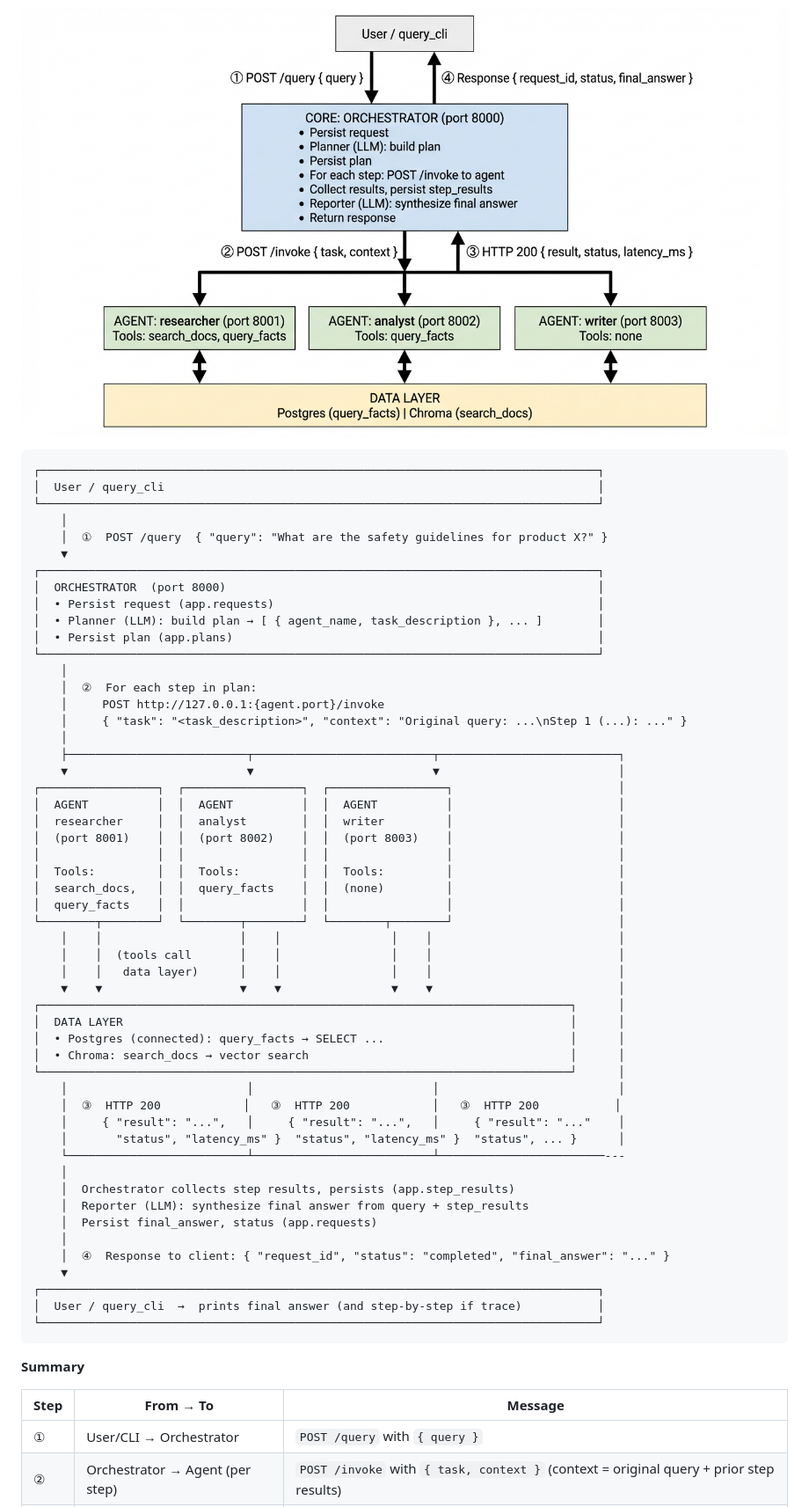
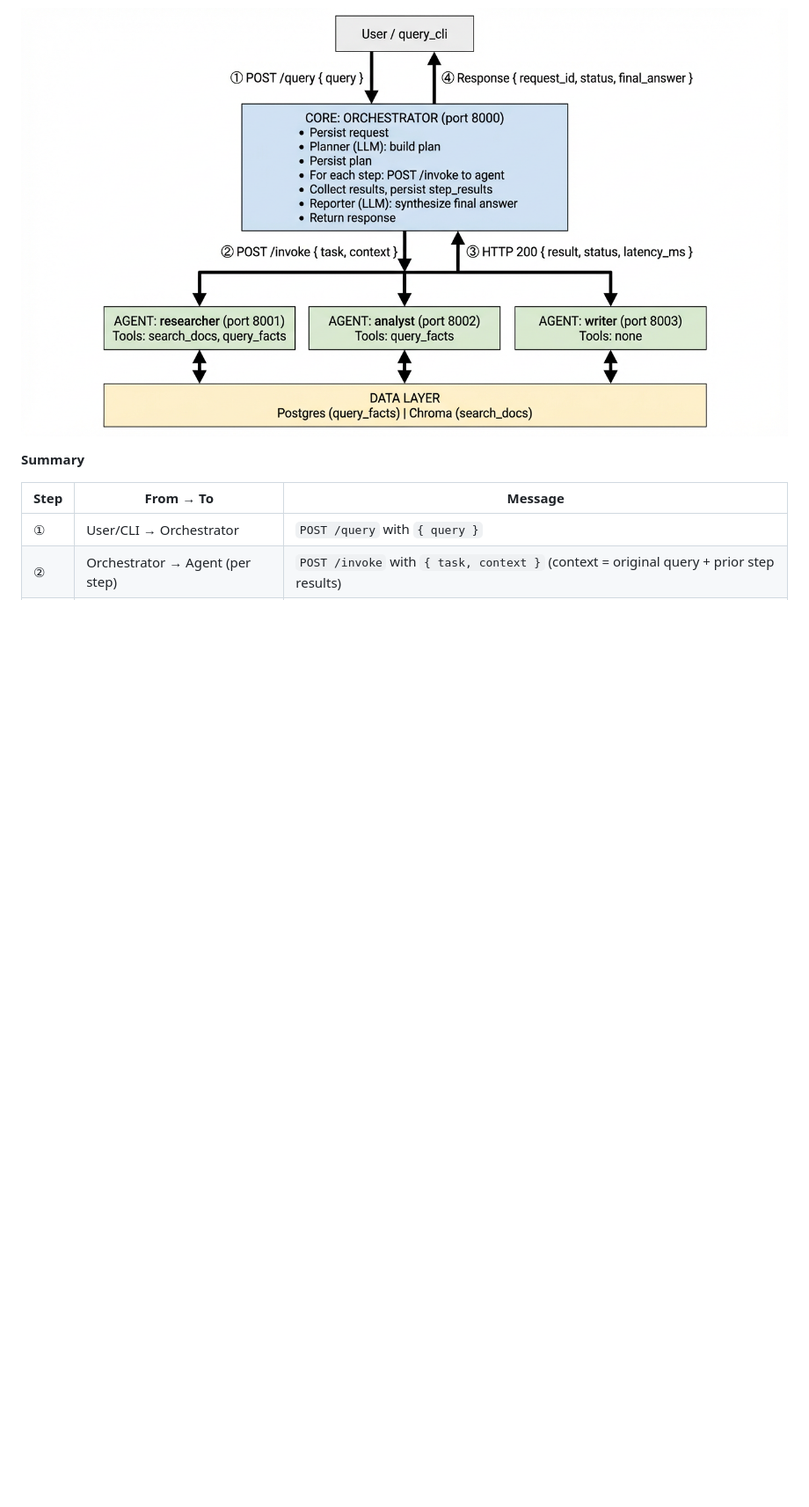
Before and after one commit to UtsabBarman/multi-agent-langchain-main, a Markdown page: README.md, the part around the change. Shown at 88% size. GitHub-like rendering; blank space fills up the shorter version.

````diff
--- a/README.md
+++ b/README.md
@@ -57,60 +57,6 @@ Detailed flow of how a query becomes a final answer. Arrows show direction and c
 
 ![Architecture: User → Orchestrator → Agents → Data layer → final answer](arch.png)
 
-```
-┌─────────────────────────────────────────────────────────────────────────────────┐
-│  User / query_cli                                                               │
-└─────────────────────────────────────────────────────────────────────────────────┘
-    │
-    │  ①  POST /query  { "query": "What are the safety guidelines for product X?" }
-    ▼
-┌─────────────────────────────────────────────────────────────────────────────────┐
-│  ORCHESTRATOR  (port 8000)                                                      │
-│  • Persist request (app.requests)                                               │
-│  • Planner (LLM): build plan → [ { agent_name, task_description }, ... ]        │
-│  • Persist plan (app.plans)                                                     │
-└─────────────────────────────────────────────────────────────────────────────────┘
-    │
-    │  ②  For each step in plan:
-    │     POST http://127.0.0.1:{agent.port}/invoke
-    │     { "task": "<task_description>", "context": "Original query: ...\nStep 1 (...): ..." }
-    │
-    ├──────────────────────────┬──────────────────────────┬──────────────────────────┐
-    ▼                          ▼                          ▼                          │
-┌─────────────────┐  ┌─────────────────┐  ┌─────────────────┐                        │
-│  AGENT          │  │  AGENT          │  │  AGENT          │                        │
-│  researcher     │  │  analyst        │  │  writer         │                        │
-│  (port 8001)    │  │  (port 8002)    │  │  (port 8003)    │                        │
-│                 │  │                 │  │                 │                        │
-│  Tools:         │  │  Tools:         │  │  Tools:         │                        │
-│  search_docs,   │  │  query_facts    │  │  (none)         │                        │
-│  query_facts    │  │                 │  │                 │                        │
-└────────┬────────┘  └────────┬────────┘  └────────┬────────┘                        │
-    │    │                    │    │                │    │                           │
-    │    │  (tools call       │    │                │    │                           │
-    │    │   data layer)      │    │                │    │                           │
-    ▼    ▼                    ▼    ▼                ▼    ▼                           │
-┌─────────────────────────────────────────────────────────────────────────────┐      │
-│  DATA LAYER                                                                 │      │
-│  • Postgres (connected): query_facts → SELECT ...                           │      │
-│  • Chroma: search_docs → vector search                                      │      │
-└─────────────────────────────────────────────────────────────────────────────┘      │
-    │                          │                          │                          │
-    │  ③  HTTP 200            │   ③  HTTP 200            │   ③  HTTP 200           │
-    │     { "result": "...",   │     { "result": "...",   │     { "result": "..."    │
-    │       "status", "latency_ms" }  "status", "latency_ms" }  "status", ... }      │
-    └──────────────────────────┴──────────────────────────┴────────────────────────---
-    │
-    │  Orchestrator collects step results, persists (app.step_results)
-    │  Reporter (LLM): synthesize final answer from query + step_results
-    │  Persist final_answer, status (app.requests)
-    │
-    │  ④  Response to client: { "request_id", "status": "completed", "final_answer": "..." }
-    ▼
-┌─────────────────────────────────────────────────────────────────────────────────┐
-│  User / query_cli  →  prints final answer (and step-by-step if trace)           │
-└─────────────────────────────────────────────────────────────────────────────────┘
-```
 
 **Summary**
 
````
